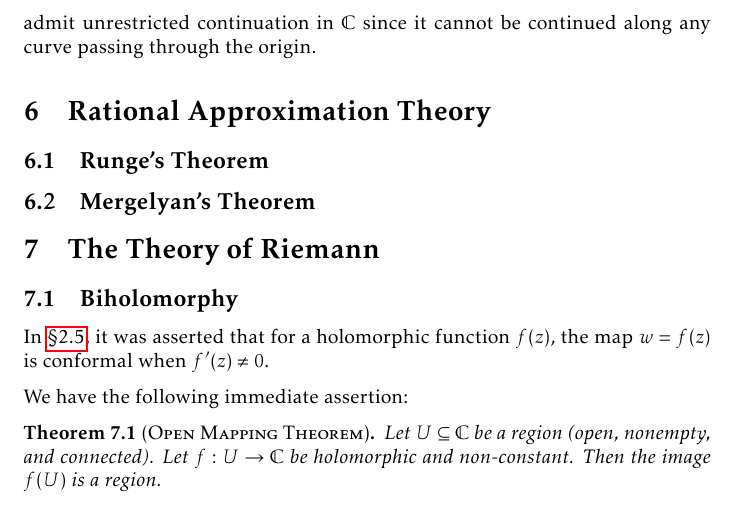
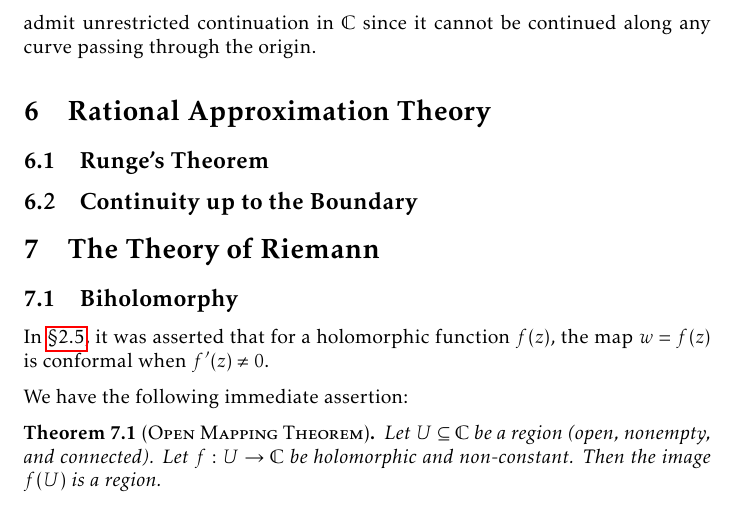
Before and after one commit to slipperking/complex-analysis-latex, a LaTeX document (main.tex): part of page 139 of 175, cut so that both start at the same text. Compiled offline with pdfLaTeX.

Commit message:
overleaf_to_git (Sun Aug 31 21:50:18 2025 -0700): update main.tex from r20943 to r20945

```diff
--- a/main.tex
+++ b/main.tex
@@ -3212,8 +3212,9 @@ This question is not necessarily an affirmative. The principal branch logarithm
 \end{corollary}
 The problems arising from the complex logarithm are now understood specifically as the failure of the homotopy condition. In a set excluding albeit enclosing the origin, such as \(\mathbb{C}\setminus\qty{0}\), curves enclosing the origin are not homotopic to the zero constant curve, and in the complex plane, the logarithm does not admit unrestricted continuation in \(\mathbb{C}\) since it cannot be continued along any curve passing through the origin.
 \section{Rational Approximation Theory}
+
 \subsection{Runge's Theorem}
-\subsection{Mergelyan's Theorem}
+\subsection{Continuity up to the Boundary}
 \section{The Theory of Riemann}\label{sec:riemann}
 \subsection{Biholomorphy}
 In \chpref{sec:conformalityintroduction}, it was asserted that for a holomorphic function \(f(z)\), the map \(w=f(z)\) is conformal when \(f'(z)\neq 0\).
```
